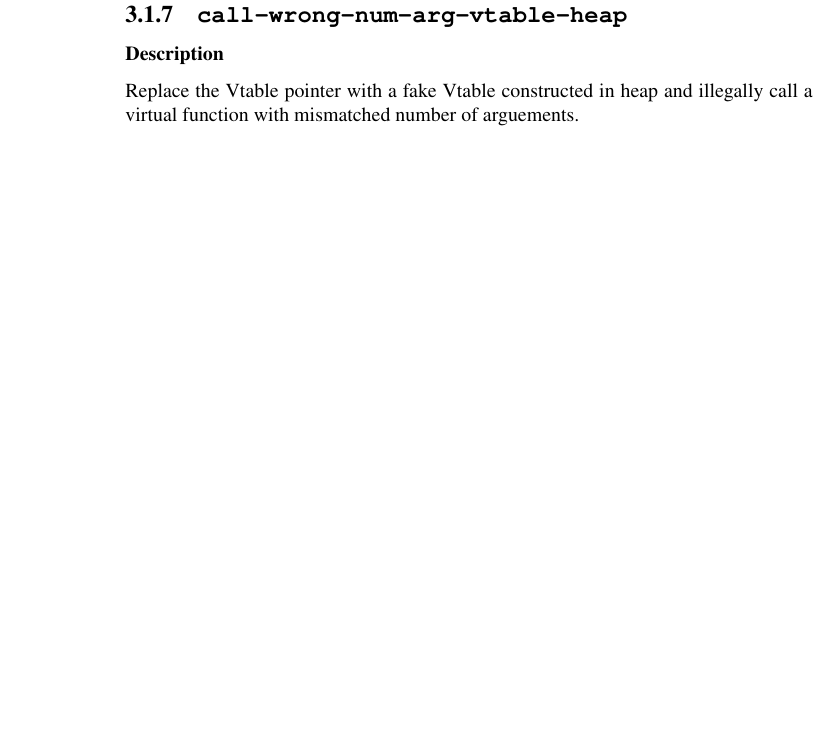
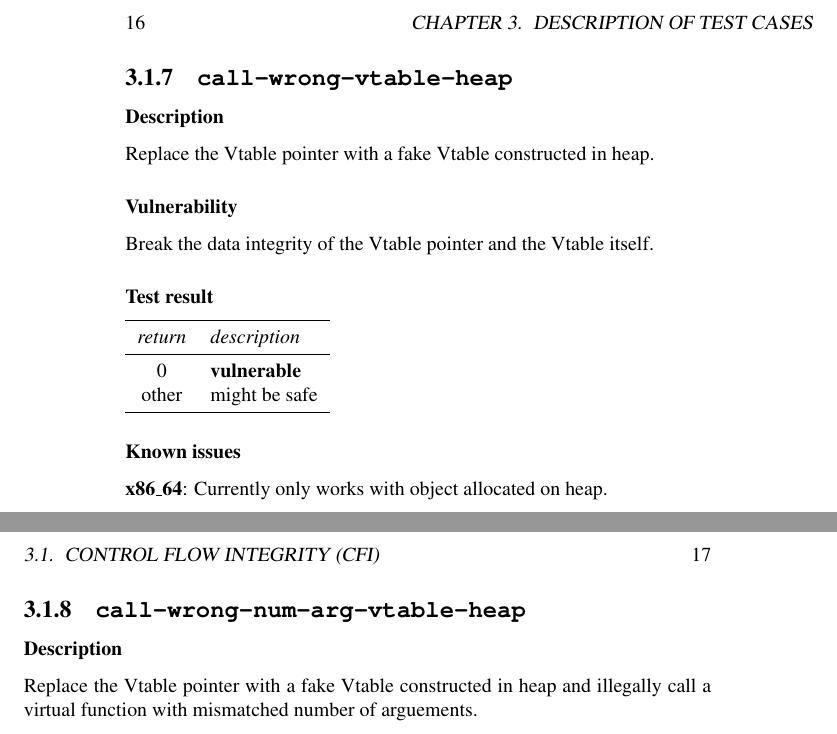
Before and after one commit to comparch-security/cpu-sec-bench, a LaTeX book (doc/specification.tex): part of page 16 of 23 before the commit and two parts of pages 16 and 17 of 25 after it, the two joined at a grey line, cut at the place of the change, the shorter picture padded with empty space. Compiled offline with pdfLaTeX.

Commit message:
finish and tweak format in specification

```diff
--- a/doc/specification.tex
+++ b/doc/specification.tex
@@ -212,6 +212,30 @@ Break the data integrity of the Vtable pointer.
 \subsubsection{Known issues}
 
 \textbf{x86\_64}: Currently only works with object allocated on heap.
+
+\newpage
+\subsection{\texttt{call-wrong-vtable-heap}}\label{test-call-wrong-vtable-heap}
+
+\subsubsection{Description}
+Replace the Vtable pointer with a fake Vtable constructed in heap.
+
+\subsubsection{Vulnerability}
+Break the data integrity of the Vtable pointer and the Vtable itself.
+
+\subsubsection{Test result}
+\begin{tabular}{cl}
+  \toprule
+  \emph{return}  & \emph{description} \\
+  \midrule
+  0              & \textbf{vulnerable} \\
+  other          & might be safe \\
+  \bottomrule
+\end{tabular}
+
+\subsubsection{Known issues}
+
+\textbf{x86\_64}: Currently only works with object allocated on heap.
+
 
 \newpage
 \subsection{\texttt{call-wrong-num-arg-vtable-heap}}\label{test-call-wrong-num-arg-vtable-heap}
```
Also changed, not shown: doc/specification.pdf, doc/specification.tex (28 more changed lines).
